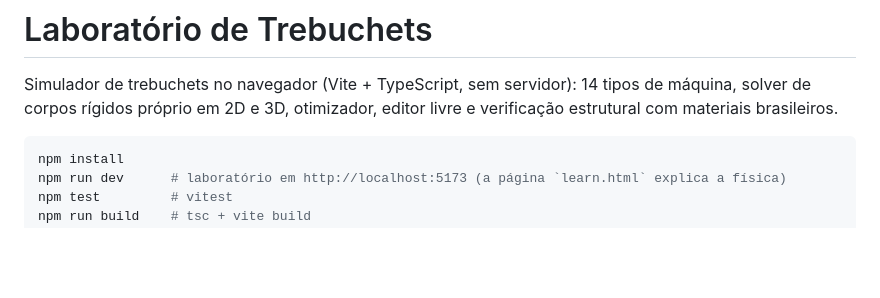
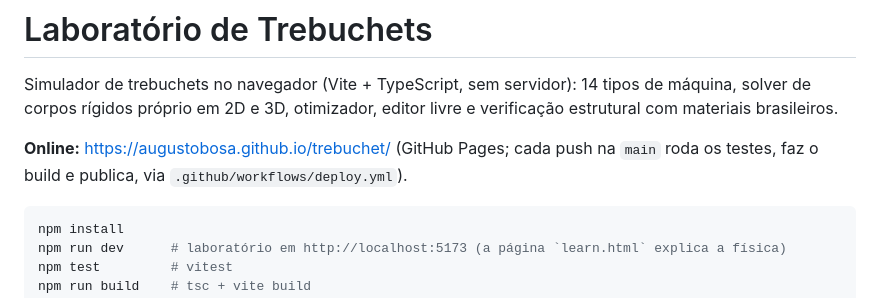
Before and after one commit to AugustoBosa/trebuchet, a Markdown page: README.md, the part around the change. GitHub-like rendering; blank space fills up the shorter version.

Commit message:
Docs: live site link in README, CHANGELOG entry for Lighthouse/CLS, Pages and favicon
Co-Authored-By: Claude Opus 5.5 <noreply@anthropic.com>

````diff
--- a/README.md
+++ b/README.md
@@ -1,6 +1,8 @@
 # Laboratório de Trebuchets
 
 Simulador de trebuchets no navegador (Vite + TypeScript, sem servidor): 14 tipos de máquina, solver de corpos rígidos próprio em 2D e 3D, otimizador, editor livre e verificação estrutural com materiais brasileiros.
+
+**Online:** https://augustobosa.github.io/trebuchet/ (GitHub Pages; cada push na `main` roda os testes, faz o build e publica, via `.github/workflows/deploy.yml`).
 
 ```bash
 npm install
````
Also changed, not shown: CHANGELOG.md (+7 -0 lines).
